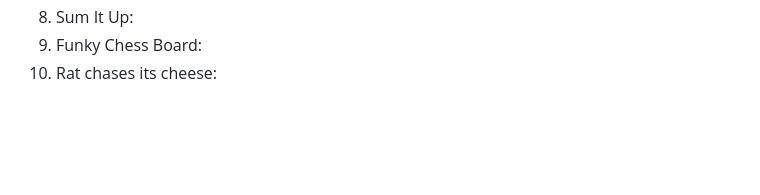
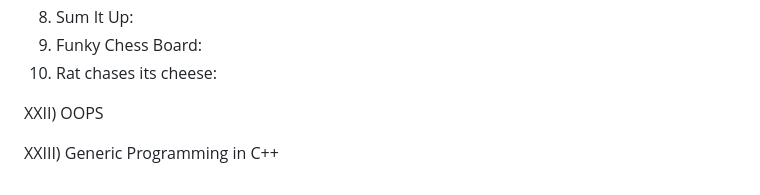
Before and after one commit to haseebshaik00/MS-PP-24, a Markdown page: DSA/Practice-Links.md, the part around the change. Drawn GitHub-style; blank space fills up the shorter version.

```diff
--- a/DSA/Practice-Links.md
+++ b/DSA/Practice-Links.md
@@ -175,3 +175,7 @@ XXI) Recursion Practice Problems (120)
 8) Sum It Up:
 9) Funky Chess Board:
 10) Rat chases its cheese:
+
+XXII) OOPS
+
+XXIII) Generic Programming in C++
```
